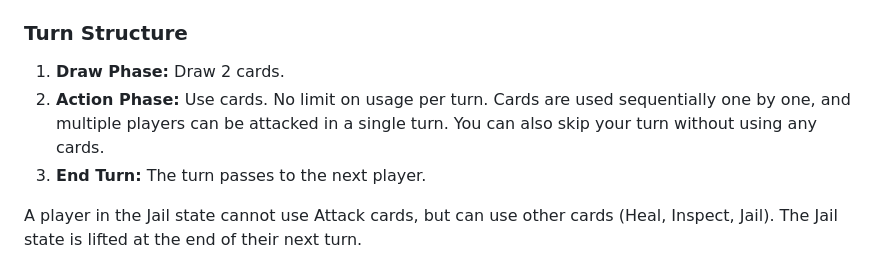
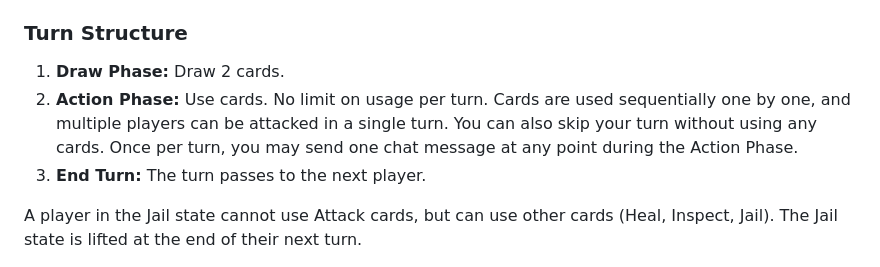
Before and after one commit to Epsilondelta-ai/SHOT, a Markdown page: docs/rulebook.md, the part around the change. GitHub-like rendering.

Commit message:
docs: add chat rule during action phase to rulebook
Players may send one chat message at any point during their Action Phase.
Added to both English and Korean versions.

🗿 MoAI <email@mo.ai.kr>

```diff
--- a/docs/rulebook.md
+++ b/docs/rulebook.md
@@ -77,7 +77,7 @@ SHOT! is an online strategy card game where players are divided into the Agent T
 ### Turn Structure
 
 1. **Draw Phase:** Draw 2 cards.
-2. **Action Phase:** Use cards. No limit on usage per turn. Cards are used sequentially one by one, and multiple players can be attacked in a single turn. You can also skip your turn without using any cards.
+2. **Action Phase:** Use cards. No limit on usage per turn. Cards are used sequentially one by one, and multiple players can be attacked in a single turn. You can also skip your turn without using any cards. Once per turn, you may send one chat message at any point during the Action Phase.
 3. **End Turn:** The turn passes to the next player.
 
 A player in the Jail state cannot use Attack cards, but can use other cards (Heal, Inspect, Jail). The Jail state is lifted at the end of their next turn.
```
Also changed, not shown: docs/rulebook.ko.md (+1 -1 lines).
